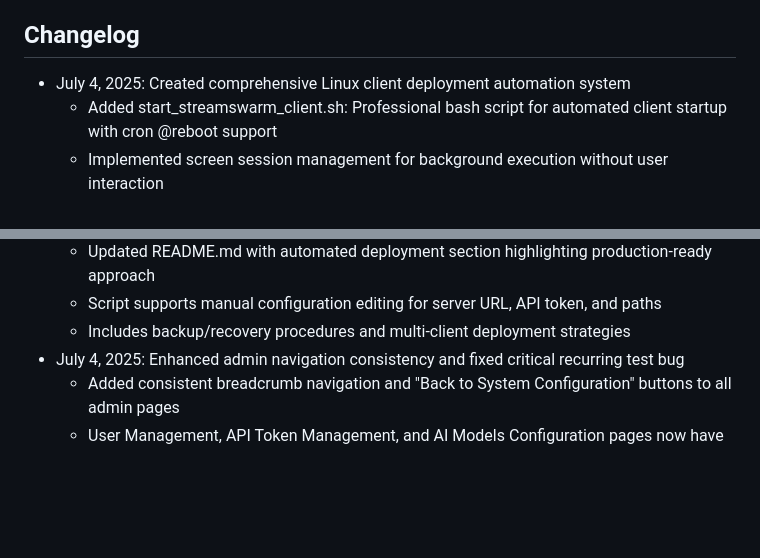
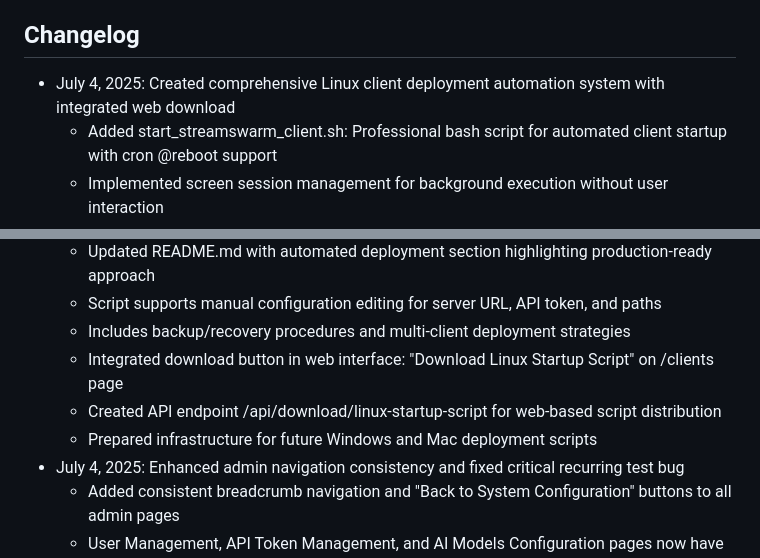
Before and after one commit to NetworkNerd1337/streamswarm, a Markdown page: replit.md, 2 parts joined by grey strips. Rendered like a GitHub page; blank space fills up the shorter version.

Commit message:
Improve Linux client deployment and add script download from the web
Integrates a web-based download for the Linux client startup script via a new /api endpoint and enhances client deployment automation.

Replit-Commit-Author: Agent
Replit-Commit-Session-Id: eb89f13a-6596-405a-8d6e-ccbc136b4d55
Replit-Commit-Screenshot-Url: https://storage.googleapis.com/screenshot-production-us-central1/1c754f36-836a-415b-9318-899ca81361e5/03d1edbf-c306-49d4-8702-d0628df72499.jpg

```diff
--- a/replit.md
+++ b/replit.md
@@ -105,7 +105,7 @@ The system operates on a distributed client-server architecture where:
 
 ## Changelog
 
-- July 4, 2025: Created comprehensive Linux client deployment automation system
+- July 4, 2025: Created comprehensive Linux client deployment automation system with integrated web download
   - Added start_streamswarm_client.sh: Professional bash script for automated client startup with cron @reboot support
   - Implemented screen session management for background execution without user interaction
   - Added git pull automation for client code updates on startup
@@ -117,6 +117,9 @@ The system operates on a distributed client-server architecture where:
   - Updated README.md with automated deployment section highlighting production-ready approach
   - Script supports manual configuration editing for server URL, API token, and paths
   - Includes backup/recovery procedures and multi-client deployment strategies
+  - Integrated download button in web interface: "Download Linux Startup Script" on /clients page
+  - Created API endpoint /api/download/linux-startup-script for web-based script distribution
+  - Prepared infrastructure for future Windows and Mac deployment scripts
 - July 4, 2025: Enhanced admin navigation consistency and fixed critical recurring test bug
   - Added consistent breadcrumb navigation and "Back to System Configuration" buttons to all admin pages
   - User Management, API Token Management, and AI Models Configuration pages now have unified navigation structure
```
